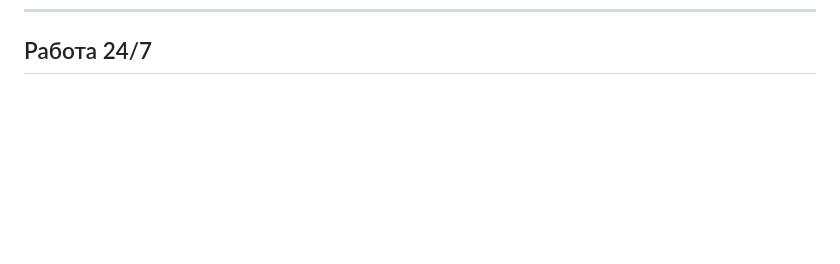
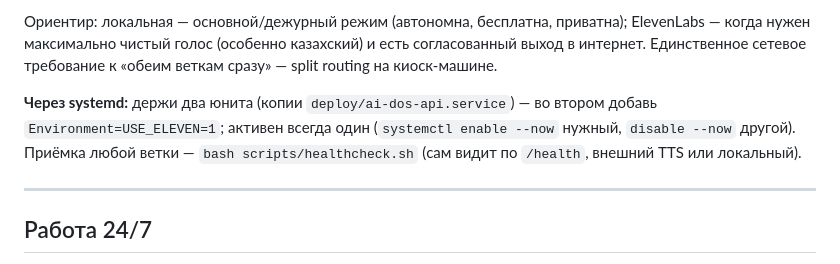
Before and after one commit to RaiymbekRszhan/afm-ai-dos, a Markdown page: DEPLOY.md, the part around one of its changes. Rendered like a GitHub page; blank space fills up the shorter version.

```diff
--- a/DEPLOY.md
+++ b/DEPLOY.md
@@ -245,3 +300,15 @@ curl -X POST http://localhost:8000/speak -H 'Content-Type: application/json' \
+Ориентир: локальная — основной/дежурный режим (автономна, бесплатна, приватна);
+ElevenLabs — когда нужен максимально чистый голос (особенно казахский) и есть согласованный
+выход в интернет. Единственное сетевое требование к «обеим веткам сразу» — split routing на
+киоск-машине.
+
+**Через systemd:** держи два юнита (копии `deploy/ai-dos-api.service`) — во втором добавь
+`Environment=USE_ELEVEN=1`; активен всегда один (`systemctl enable --now` нужный,
+`disable --now` другой). Приёмка любой ветки — `bash scripts/healthcheck.sh` (сам видит по
+`/health`, внешний TTS или локальный).
+
+---
+
 ## Работа 24/7
 
 `run_api.sh` — для отладки; для боевого режима — systemd-юниты + сторож `/health`:
```
Also changed, not shown: other parts of DEPLOY.md (+55 -0 lines).
